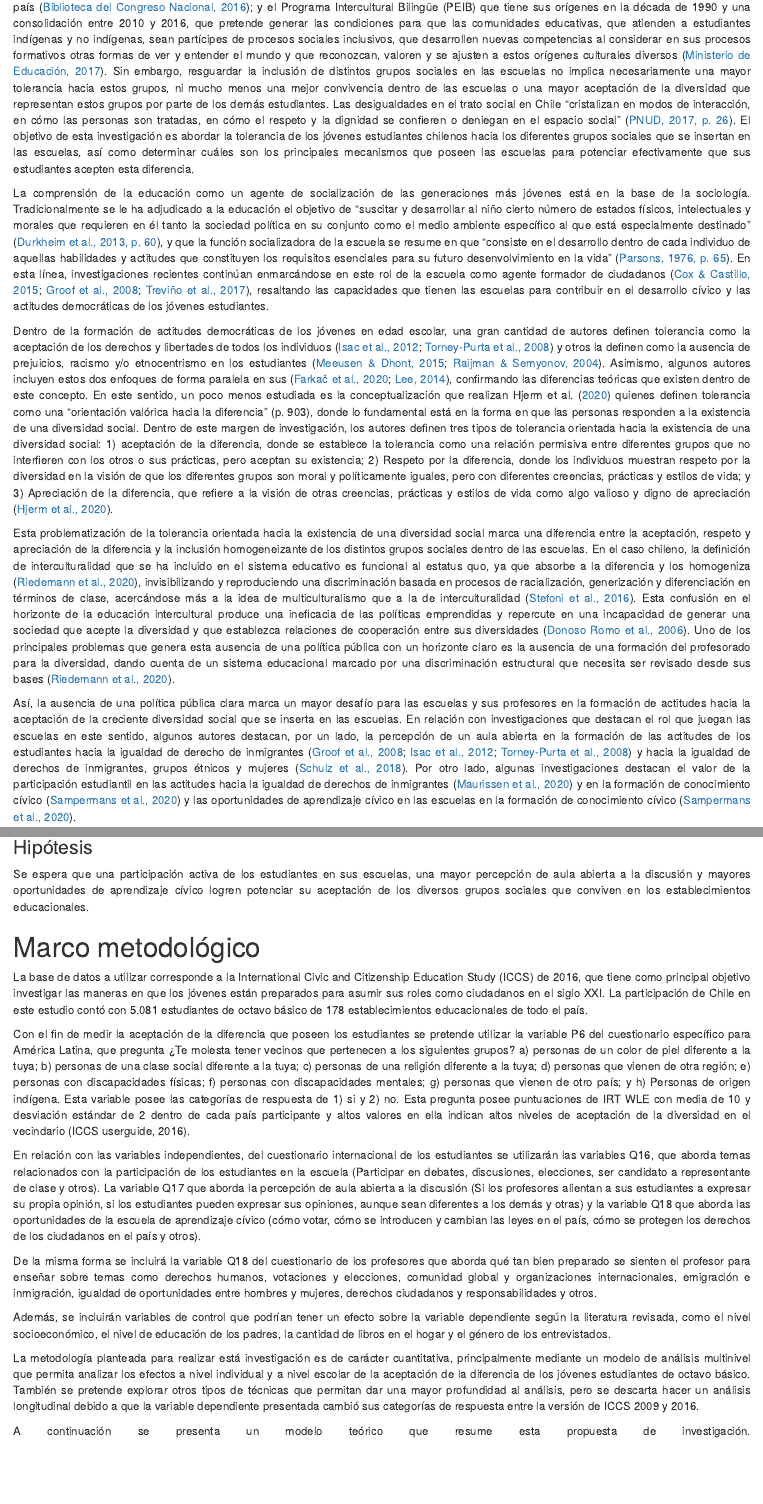
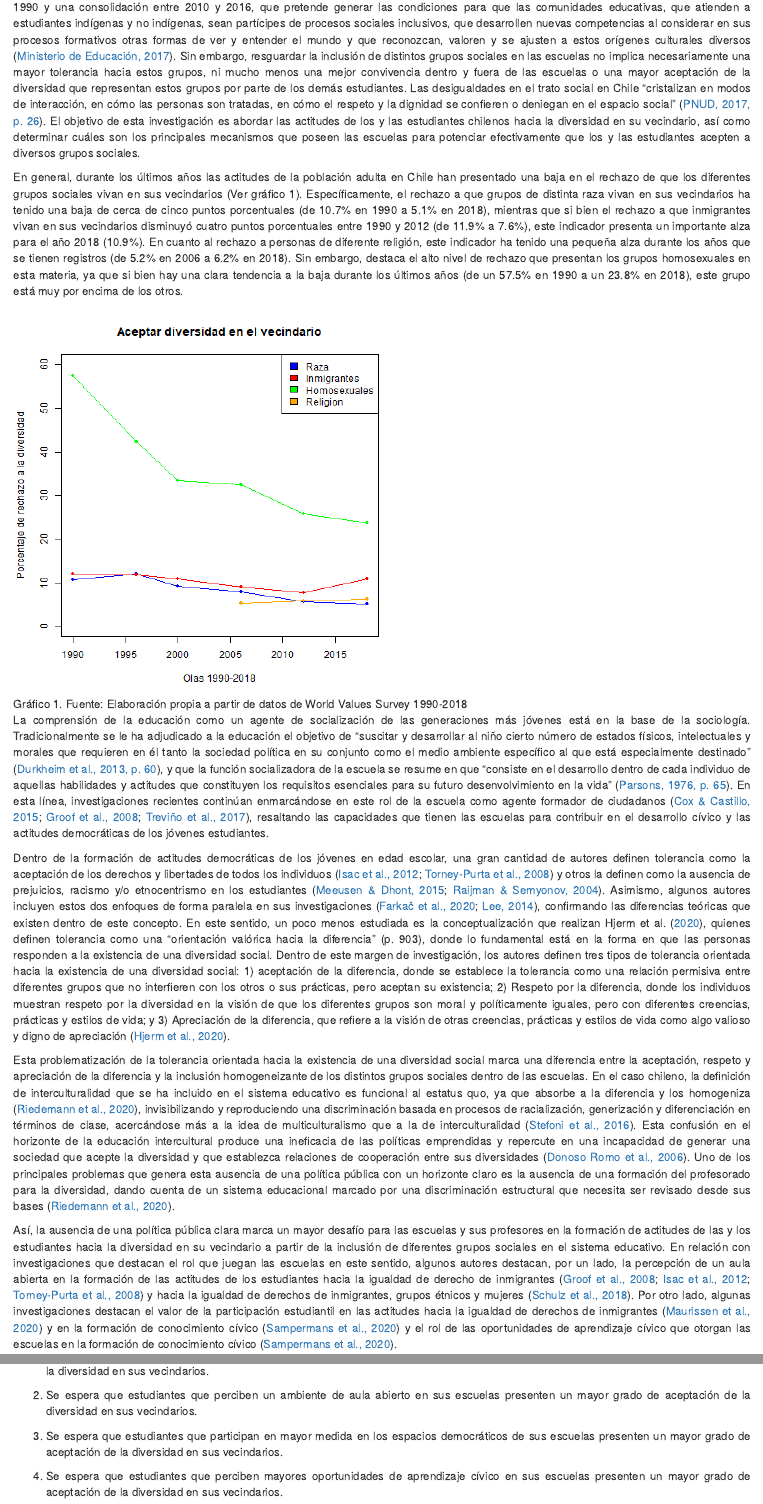
Before and after one commit to Kevin-carrasco/Aceptar-la-diferencia, an R Markdown document (Aceptar la diferencia.Rmd): the page in a window 1100 px wide, from 500 px down before the commit and from 560 px down after it, and a second part further down, joined at a grey line. Rendered offline with R 4.5, knitr and Pandoc, with nearby package versions.

Commit message:
Se añaden objetivos específicos y datos de WVS y se modifica modelo teórico.

```diff
--- a/Aceptar la diferencia.Rmd
+++ b/Aceptar la diferencia.Rmd
@@ -18,11 +18,17 @@ Los distintos procesos sociales que convergen en un incremento de la diversidad
 
-En Chile se han suscrito distintos tratados internacionales que pretenden resguardar la diversidad (convenciones de DDHH, convenciones de Derechos del niño y el convenio 169 de la Organización Internacional del Trabajo) y que se han traducido en distintas políticas públicas que tienen por objetivo apoyar la inclusión de distintos sectores de la sociedad en el sistema educativo. Destacan en este ámbito principalmente la nueva ley de inclusión escolar, que regula, entre otras cosas, la admisión de los y las estudiantes en los establecimientos educativos [@bibliotecadelcongresonacional_Biblioteca_2015]; el programa de Formación Ciudadana en 2016 que busca promover la comprensión y análisis del concepto de ciudadanía y los derechos y deberes asociados a ella, además de fomentar en los estudiantes la valoración de la diversidad social y cultural del país [@bibliotecadelcongresonacional_Biblioteca_2016]; y el Programa Intercultural Bilingüe (PEIB) que tiene sus orígenes en la década de 1990 y una consolidación entre 2010 y 2016, que pretende generar las condiciones para que las comunidades educativas, que atienden a estudiantes indígenas y no indígenas, sean partícipes de procesos sociales inclusivos, que desarrollen nuevas competencias al considerar en sus procesos formativos otras formas de ver y entender el mundo y que reconozcan, valoren y se ajusten a estos orígenes culturales diversos [@ministeriodeeducacion_Programa_2017]. Sin embargo, resguardar la inclusión de distintos grupos sociales en las escuelas no implica necesariamente una mayor tolerancia hacia estos grupos, ni mucho menos una mejor convivencia dentro de las escuelas o una mayor aceptación de la diversidad que representan estos grupos por parte de los demás estudiantes. Las desigualdades en el trato social en Chile “cristalizan en modos de interacción, en cómo las personas son tratadas, en cómo el respeto y la dignidad se confieren o deniegan en el espacio social” [@pnud_Desiguales_2017, p. 26]. El objetivo de esta investigación es abordar la tolerancia de los jóvenes estudiantes chilenos hacia los diferentes grupos sociales que se insertan en las escuelas, así como determinar cuáles son los principales mecanismos que poseen las escuelas para potenciar efectivamente que sus estudiantes acepten esta diferencia.
+En Chile se han suscrito distintos tratados internacionales que pretenden resguardar la diversidad (convenciones de DDHH, convenciones de Derechos del niño y el convenio 169 de la Organización Internacional del Trabajo) y que se han traducido en distintas políticas públicas que tienen por objetivo apoyar la inclusión de distintos sectores de la sociedad en el sistema educativo. Destacan en este ámbito principalmente la nueva ley de inclusión escolar, que regula, entre otras cosas, la admisión de los y las estudiantes en los establecimientos educativos [@bibliotecadelcongresonacional_Biblioteca_2015]; el programa de Formación Ciudadana en 2016 que busca promover la comprensión y análisis del concepto de ciudadanía y los derechos y deberes asociados a ella, además de fomentar en los estudiantes la valoración de la diversidad social y cultural del país [@bibliotecadelcongresonacional_Biblioteca_2016]; y el Programa de Educación Intercultural Bilingüe (PEIB) que tiene sus orígenes en la década de 1990 y una consolidación entre 2010 y 2016, que pretende generar las condiciones para que las comunidades educativas, que atienden a estudiantes indígenas y no indígenas, sean partícipes de procesos sociales inclusivos, que desarrollen nuevas competencias al considerar en sus procesos formativos otras formas de ver y entender el mundo y que reconozcan, valoren y se ajusten a estos orígenes culturales diversos [@ministeriodeeducacion_Programa_2017]. Sin embargo, resguardar la inclusión de distintos grupos sociales en las escuelas no implica necesariamente una mayor tolerancia hacia estos grupos, ni mucho menos una mejor convivencia dentro y fuera de las escuelas o una mayor aceptación de la diversidad que representan estos grupos por parte de los demás estudiantes. Las desigualdades en el trato social en Chile “cristalizan en modos de interacción, en cómo las personas son tratadas, en cómo el respeto y la dignidad se confieren o deniegan en el espacio social” [@pnud_Desiguales_2017, p. 26]. El objetivo de esta investigación es abordar las actitudes de los y las estudiantes chilenos hacia la diversidad en su vecindario, así como determinar cuáles son los principales mecanismos que poseen las escuelas para potenciar efectivamente que los y las estudiantes acepten a diversos grupos sociales.
+
+En general, durante los últimos años las actitudes de la población adulta en Chile han presentado una baja en el rechazo de que los diferentes grupos sociales vivan en sus vecindarios (Ver gráfico 1). Específicamente, el rechazo a que grupos de distinta raza vivan en sus vecindarios ha tenido una baja de cerca de cinco puntos porcentuales (de 10.7% en 1990 a 5.1% en 2018), mientras que si bien el rechazo a que inmigrantes vivan en sus vecindarios disminuyó cuatro puntos porcentuales entre 1990 y 2012 (de 11.9% a 7.6%), este indicador presenta un importante alza para el año 2018 (10.9%). En cuanto al rechazo a personas de diferente religión, este indicador ha tenido una pequeña alza durante los años que se tienen registros (de 5.2% en 2006 a 6.2% en 2018). Sin embargo, destaca el alto nivel de rechazo que presentan los grupos homosexuales en esta materia, ya que si bien hay una clara tendencia a la baja durante los últimos años (de un 57.5% en 1990 a un 23.8% en 2018), este grupo está muy por encima de los otros.
+
+![Gráfico 1. Fuente: Elaboración propia a partir de datos de World Values Survey 1990-2018](input/images/wvs.png)
+
+
 
 La comprensión de la educación como un agente de socialización de las generaciones más jóvenes está en la base de la sociología. Tradicionalmente se le ha adjudicado a la educación el objetivo de “suscitar y desarrollar al niño cierto número de estados físicos, intelectuales y morales que requieren en él tanto la sociedad política en su conjunto como el medio ambiente específico al que está especialmente destinado” [@durkheim_Educacion_2013, p. 60], y que la función socializadora de la escuela se resume en que “consiste en el desarrollo dentro de cada individuo de aquellas habilidades y actitudes que constituyen los requisitos esenciales para su futuro desenvolvimiento en la vida” [@parsons_clase_1976, P. 65]. En esta línea, investigaciones recientes continúan enmarcándose en este rol de la escuela como agente formador de ciudadanos [@cox_Aprendizaje_2015; @trevino_Influence_2017; @groof_Influence_2008], resaltando las capacidades que tienen las escuelas para contribuir en el desarrollo cívico y las actitudes democráticas de los jóvenes estudiantes.
 
-Dentro de la formación de actitudes democráticas de los jóvenes en edad escolar, una gran cantidad de autores definen tolerancia como la aceptación de los derechos y libertades de todos los individuos [@isac_Native_2012; @torney-purta_How_2008] y otros la definen como la ausencia de prejuicios, racismo y/o etnocentrismo en los estudiantes [@raijman_Perceived_2004; @meeusen_ParentChild_2015]. Asimismo, algunos autores incluyen estos dos enfoques de forma paralela en sus  [@farkac_Tolerance_2020; @lee_Tolerated_2014], confirmando las diferencias teóricas que existen dentro de este concepto. En este sentido, un poco menos estudiada es la conceptualización que realizan @hjerm_New_2020 quienes definen tolerancia como una “orientación valórica hacia la diferencia” (p. 903), donde lo fundamental está en la forma en que las personas responden a la existencia de una diversidad social. Dentro de este margen de investigación, los autores definen tres tipos de tolerancia orientada hacia la existencia de una diversidad social: 1) aceptación de la diferencia, donde se establece la tolerancia como una relación permisiva entre diferentes grupos que no interfieren con los otros o sus prácticas, pero aceptan su existencia; 2) Respeto por la diferencia, donde los individuos muestran respeto por la diversidad en la visión de que los diferentes grupos son moral y políticamente iguales, pero con diferentes creencias, prácticas y estilos de vida; y 3) Apreciación de la diferencia, que refiere a la visión de otras creencias, prácticas y estilos de vida como algo valioso y digno de apreciación [@hjerm_New_2020].
+Dentro de la formación de actitudes democráticas de los jóvenes en edad escolar, una gran cantidad de autores definen tolerancia como la aceptación de los derechos y libertades de todos los individuos [@isac_Native_2012; @torney-purta_How_2008] y otros la definen como la ausencia de prejuicios, racismo y/o etnocentrismo en los estudiantes [@raijman_Perceived_2004; @meeusen_ParentChild_2015]. Asimismo, algunos autores incluyen estos dos enfoques de forma paralela en sus investigaciones [@farkac_Tolerance_2020; @lee_Tolerated_2014], confirmando las diferencias teóricas que existen dentro de este concepto. En este sentido, un poco menos estudiada es la conceptualización que realizan @hjerm_New_2020, quienes definen tolerancia como una “orientación valórica hacia la diferencia” (p. 903), donde lo fundamental está en la forma en que las personas responden a la existencia de una diversidad social. Dentro de este margen de investigación, los autores definen tres tipos de tolerancia orientada hacia la existencia de una diversidad social: 1) aceptación de la diferencia, donde se establece la tolerancia como una relación permisiva entre diferentes grupos que no interfieren con los otros o sus prácticas, pero aceptan su existencia; 2) Respeto por la diferencia, donde los individuos muestran respeto por la diversidad en la visión de que los diferentes grupos son moral y políticamente iguales, pero con diferentes creencias, prácticas y estilos de vida; y 3) Apreciación de la diferencia, que refiere a la visión de otras creencias, prácticas y estilos de vida como algo valioso y digno de apreciación [@hjerm_New_2020].
 
 Esta problematización de la tolerancia orientada hacia la existencia de una diversidad social marca una diferencia entre la aceptación, respeto y apreciación de la diferencia y la inclusión homogeneizante de los distintos grupos sociales dentro de las escuelas. En el caso chileno, la definición de interculturalidad que se ha incluido en el sistema educativo es funcional al estatus quo, ya que absorbe a la diferencia y los homogeniza [@riedemann_Desde_2020], invisibilizando y reproduciendo una discriminación basada en procesos de racialización, generización y diferenciación en términos de clase, acercándose más a la idea de multiculturalismo que a la de interculturalidad [@stefoni_Educacion_2016a]. Esta confusión en el horizonte de la educación intercultural produce una ineficacia de las políticas emprendidas y repercute en una incapacidad de generar una sociedad que acepte la diversidad y que establezca relaciones de cooperación entre sus diversidades [@donosoromo_INTERCULTURALIDAD_2006]. Uno de los principales problemas que genera esta ausencia de una política pública con un horizonte claro es la ausencia de una formación del profesorado para la diversidad, dando cuenta de un sistema educacional marcado por una discriminación estructural que necesita ser revisado desde sus bases [@riedemann_Desde_2020].
 
-Así, la ausencia de una política pública clara marca un mayor desafío para las escuelas y sus profesores en la formación de actitudes hacia la aceptación de la creciente diversidad social que se inserta en las escuelas. En relación con investigaciones que destacan el rol que juegan las escuelas en este sentido, algunos autores destacan, por un lado, la percepción de un aula abierta en la formación de las actitudes de los estudiantes hacia la igualdad de derecho de inmigrantes [@isac_Native_2012; @groof_Influence_2008; @torney-purta_How_2008] y hacia la igualdad de derechos de inmigrantes, grupos étnicos y mujeres [@schulz_Percepciones_2018]. Por otro lado, algunas investigaciones destacan el valor de la participación estudiantil en las actitudes hacia la igualdad de derechos de inmigrantes [@maurissen_Classroom_2020] y en la formación de conocimiento cívico [@sampermans_Back_2020] y las oportunidades de aprendizaje cívico en las escuelas en la formación de conocimiento cívico [@sampermans_Back_2020].
+Así, la ausencia de una política pública clara marca un mayor desafío para las escuelas y sus profesores en la formación de actitudes de las y los estudiantes hacia la diversidad en su vecindario a partir de la inclusión de diferentes grupos sociales en el sistema educativo. En relación con investigaciones que destacan el rol que juegan las escuelas en este sentido, algunos autores destacan, por un lado, la percepción de un aula abierta en la formación de las actitudes de los estudiantes hacia la igualdad de derecho de inmigrantes [@isac_Native_2012; @groof_Influence_2008; @torney-purta_How_2008] y hacia la igualdad de derechos de inmigrantes, grupos étnicos y mujeres [@schulz_Percepciones_2018]. Por otro lado, algunas investigaciones destacan el valor de la participación estudiantil en las actitudes hacia la igualdad de derechos de inmigrantes [@maurissen_Classroom_2020] y en la formación de conocimiento cívico [@sampermans_Back_2020] y el rol de las oportunidades de aprendizaje cívico que otorgan las escuelas en la formación de conocimiento cívico [@sampermans_Back_2020].
 
@@ -33,3 +39 @@ Analizar la tolerancia de jóvenes estudiantes chilenos en función de su acepta
 
-### Hipótesis
-Se espera que una participación activa de los estudiantes en sus escuelas, una mayor percepción de aula abierta a la discusión y mayores oportunidades de aprendizaje cívico logren potenciar su aceptación de los diversos grupos sociales que conviven en los establecimientos educacionales.
@@ -35,0 +50,5 @@ Se espera que una participación activa de los estudiantes en sus escuelas, una
+2. Se espera que estudiantes que perciben un ambiente de aula abierto en sus escuelas presenten un mayor grado de aceptación de la diversidad en sus vecindarios.
+
+3. Se espera que estudiantes que participan en mayor medida en los espacios democráticos de sus escuelas presenten un mayor grado de aceptación de la diversidad en sus vecindarios.
+
+4. Se espera que estudiantes que perciben mayores oportunidades de aprendizaje cívico en sus escuelas presenten un mayor grado de aceptación de la diversidad en sus vecindarios.
@@ -42,14 +70,13 @@ Con el fin de medir la aceptación de la diferencia que poseen los estudiantes s
 
 En relación con las variables independientes, del cuestionario internacional de los estudiantes se utilizarán las variables Q16, que aborda temas relacionados con la participación de los estudiantes en la escuela (Participar en debates, discusiones, elecciones, ser candidato a representante de clase y otros). La variable Q17 que aborda la percepción de aula abierta a la discusión (Si los profesores alientan a sus estudiantes a expresar su propia opinión, si los estudiantes pueden expresar sus opiniones, aunque sean diferentes a los demás y otras) y la variable Q18 que aborda las oportunidades de la escuela de aprendizaje cívico (cómo votar, cómo se introducen y cambian las leyes en el país, cómo se protegen los derechos de los ciudadanos en el país y otros).
 
-De la misma forma se incluirá la variable Q18 del cuestionario de los profesores que aborda qué tan bien preparado se sienten el profesor para enseñar sobre temas como derechos humanos, votaciones y elecciones, comunidad global y organizaciones internacionales, emigración e inmigración, igualdad de oportunidades entre hombres y mujeres, derechos ciudadanos y responsabilidades y otros.
+De la misma forma se incluirá la variable Q18 del cuestionario de los profesores que aborda qué tan bien preparado se sienten el profesor para enseñar sobre temas como derechos humanos, votaciones y elecciones, comunidad global y organizaciones internacionales, emigración e inmigración, igualdad de oportunidades entre hombres y mujeres y derechos ciudadanos y responsabilidades, entre otros.
 
 Además, se incluirán variables de control que podrían tener un efecto sobre la variable dependiente según la literatura revisada, como el nivel socioeconómico, el nivel de educación de los padres, la cantidad de libros en el hogar y el género de los entrevistados.
 
 La metodología planteada para realizar está investigación es de carácter cuantitativa, principalmente mediante un modelo de análisis multinivel que permita analizar los efectos a nivel individual y a nivel escolar de la aceptación de la diferencia de los jóvenes estudiantes de octavo básico. También se pretende explorar otros tipos de técnicas que permitan dar una mayor profundidad al análisis, pero se descarta hacer un análisis longitudinal debido a que la variable dependiente presentada cambió sus categorías de respuesta entre la versión de ICCS 2009 y 2016.
 
-A continuación se presenta un modelo teórico que resume esta propuesta de investigación.
-![Modelo teórico 1. Fuente: elaboración propia](input/images/Modelo teórico 1.jpg)
+
 
 # Referencias
 <div style="text-align: justify">
```
Also changed, not shown: input/images/Modelo teórico 1.jpg, input/images/wvs.png (added), Aceptar la diferencia.Rmd (25 more changed lines).
